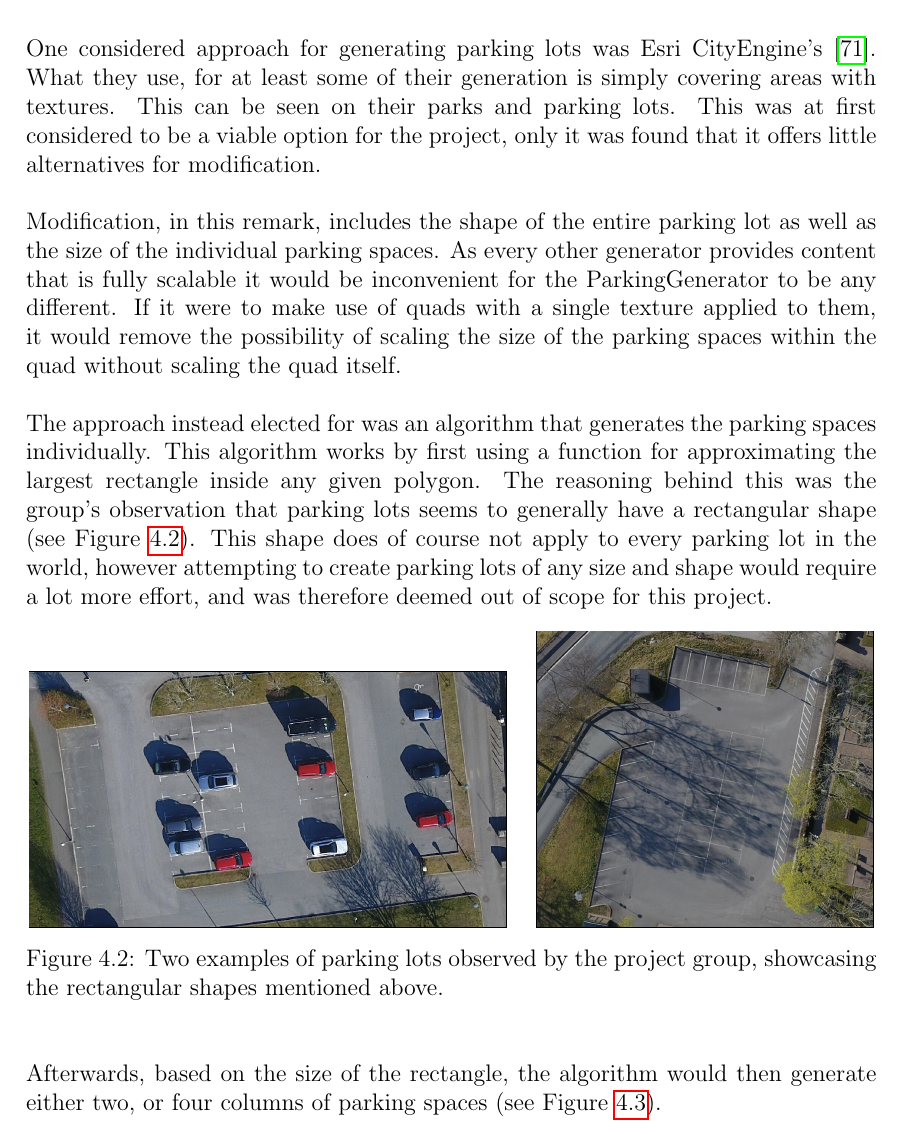
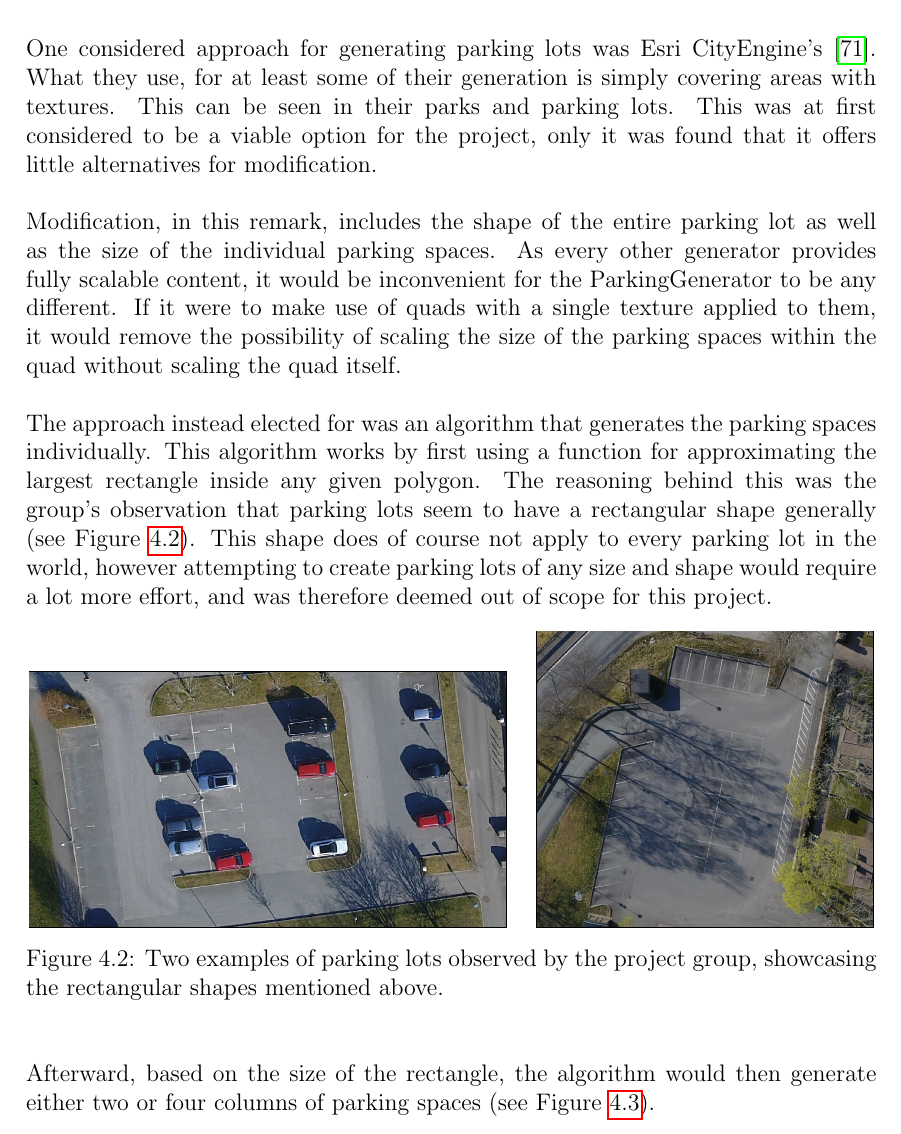
Before and after one commit to DATX02-20-02/Report, a LaTeX thesis (main.tex, which reads tex/methods/problem/parking.tex): part of page 33 of 42, cut so that both start at the same text. Compiled offline with pdfLaTeX.

Commit message:
fix by request

```diff
--- a/tex/methods/problem/parking.tex
+++ b/tex/methods/problem/parking.tex
@@ -16,16 +16,16 @@ This generator in particular is responsible for filling roughly ten percent of t
  \vspace{-0.4cm}
 
 One considered approach for generating parking lots was Esri CityEngine's \cite{Esri}.  % having a hard time finding this source, Anton who found it... plz help me.
-What they use, for at least some of their generation is simply covering areas with textures. This can be seen on their parks and parking lots.
+What they use, for at least some of their generation is simply covering areas with textures. This can be seen in their parks and parking lots.
 This was at first considered to be a viable option for the project, only it was found that it offers little alternatives for modification.
 
 Modification, in this remark, includes the shape of the entire parking lot as well as the size of the individual parking spaces.
-As every other generator provides content that is fully scalable it would be inconvenient for the ParkingGenerator to be any different.
+As every other generator provides fully scalable content, it would be inconvenient for the ParkingGenerator to be any different.
 If it were to make use of quads with a single texture applied to them, it would remove the possibility of scaling the size of the parking spaces within the quad without scaling the quad itself.
 
 The approach instead elected for was an algorithm that generates the parking spaces individually.
 This algorithm works by first using a function for approximating the largest rectangle inside any given polygon.
-The reasoning behind this was the group's observation that parking lots seems to generally have a rectangular shape (see Figure~\ref{fig:parkings}).
+The reasoning behind this was the group's observation that parking lots seem to have a rectangular shape generally (see Figure~\ref{fig:parkings}).
 This shape does of course not apply to every parking lot in the world, however attempting to create parking lots of any size and shape would require a lot more effort, and was therefore deemed out of scope for this project.
 \begin{figure}[H]
   \centering
@@ -39,7 +39,7 @@ This shape does of course not apply to every parking lot in the world, however a
   \caption{Two examples of parking lots observed by the project group, showcasing the rectangular shapes mentioned above.}
   \label{fig:parkings}
 \end{figure}
-Afterwards, based on the size of the rectangle, the algorithm would then generate either two, or four columns of parking spaces (see Figure~\ref{fig:sizebased}).
+Afterward, based on the size of the rectangle, the algorithm would then generate either two or four columns of parking spaces (see Figure~\ref{fig:sizebased}).
 \begin{figure}[H]
   \centering
   \begin{subfigure}[b]{0.56\textwidth}
```
